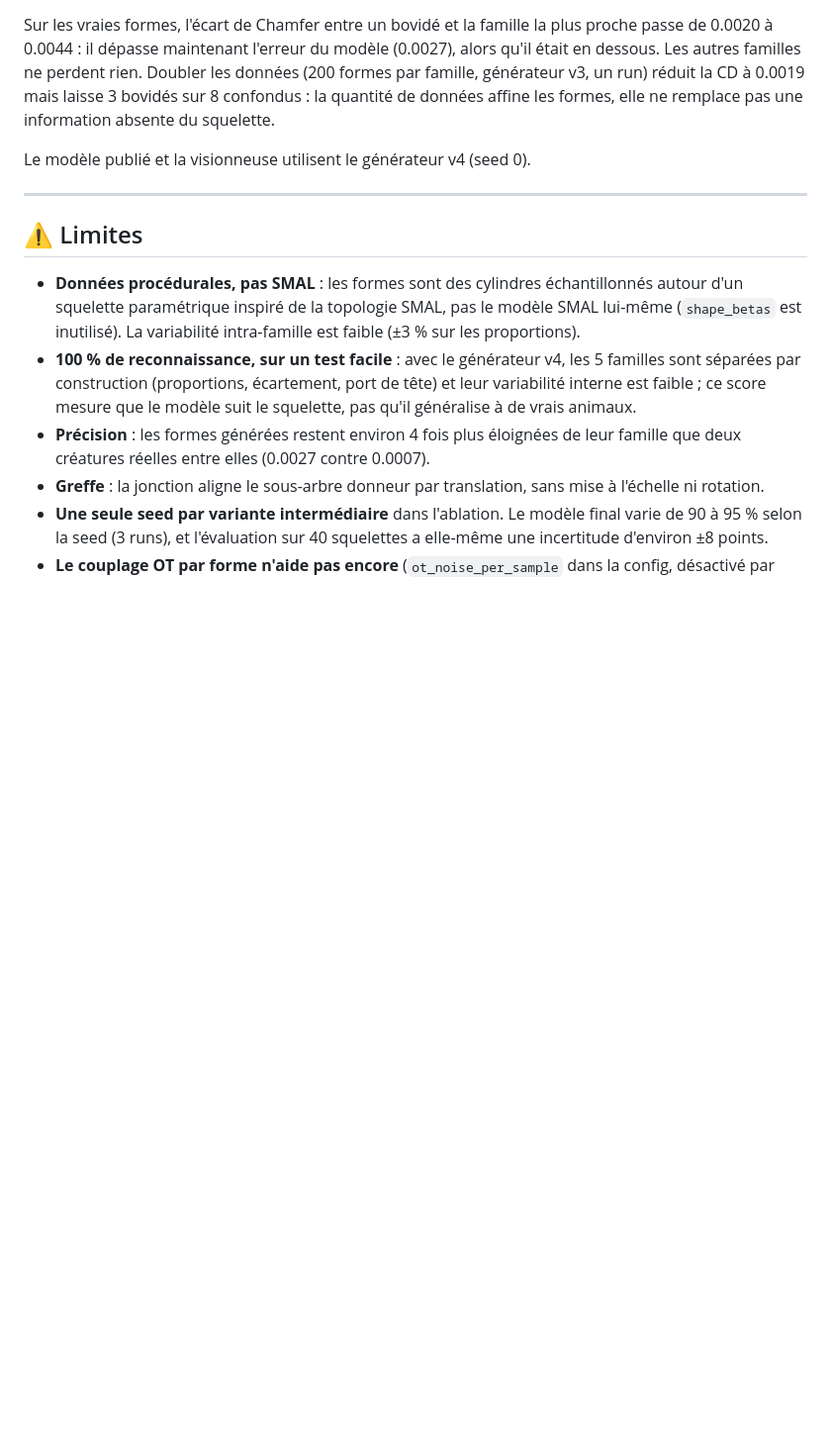
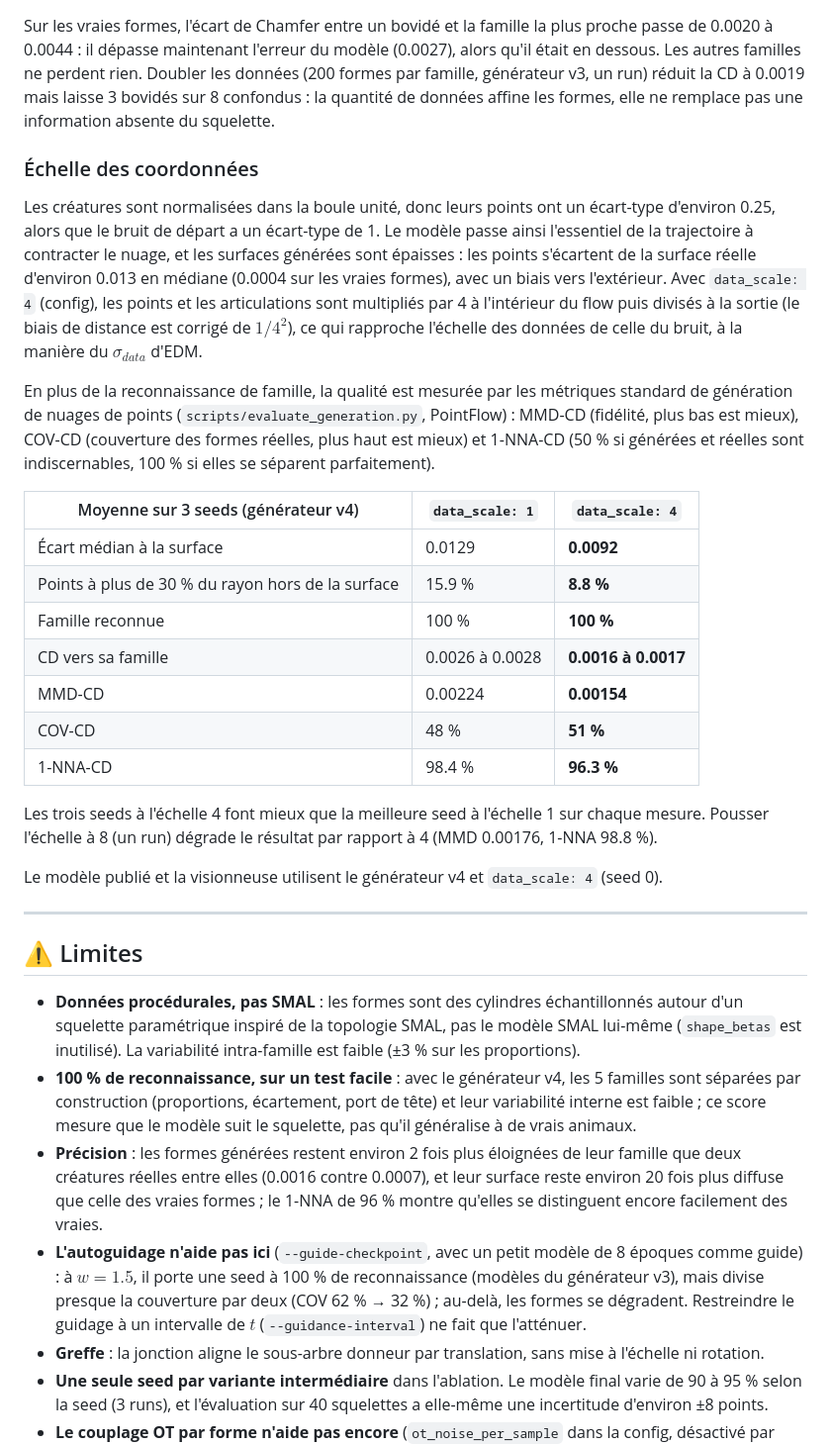
Before and after one commit to MissawB/skeleton-conditioned-creature-flow, a Markdown page: README.md, the part around one of its changes. Shown at 99% size. Drawn GitHub-style; blank space fills up the shorter version.

```diff
--- a/README.md
+++ b/README.md
@@ -90,7 +90,25 @@ Le modèle ne voit que le squelette. Les bovidés et les équidés se distinguai
 
 Sur les vraies formes, l'écart de Chamfer entre un bovidé et la famille la plus proche passe de 0.0020 à 0.0044 : il dépasse maintenant l'erreur du modèle (0.0027), alors qu'il était en dessous. Les autres familles ne perdent rien. Doubler les données (200 formes par famille, générateur v3, un run) réduit la CD à 0.0019 mais laisse 3 bovidés sur 8 confondus : la quantité de données affine les formes, elle ne remplace pas une information absente du squelette.
 
-Le modèle publié et la visionneuse utilisent le générateur v4 (seed 0).
+### Échelle des coordonnées
+
+Les créatures sont normalisées dans la boule unité, donc leurs points ont un écart-type d'environ 0.25, alors que le bruit de départ a un écart-type de 1. Le modèle passe ainsi l'essentiel de la trajectoire à contracter le nuage, et les surfaces générées sont épaisses : les points s'écartent de la surface réelle d'environ 0.013 en médiane (0.0004 sur les vraies formes), avec un biais vers l'extérieur. Avec `data_scale: 4` (config), les points et les articulations sont multipliés par 4 à l'intérieur du flow puis divisés à la sortie (le biais de distance est corrigé de $1/4^2$), ce qui rapproche l'échelle des données de celle du bruit, à la manière du $\sigma_{data}$ d'EDM.
+
+En plus de la reconnaissance de famille, la qualité est mesurée par les métriques standard de génération de nuages de points (`scripts/evaluate_generation.py`, PointFlow) : MMD-CD (fidélité, plus bas est mieux), COV-CD (couverture des formes réelles, plus haut est mieux) et 1-NNA-CD (50 % si générées et réelles sont indiscernables, 100 % si elles se séparent parfaitement).
+
+| Moyenne sur 3 seeds (générateur v4) | `data_scale: 1` | **`data_scale: 4`** |
+|---|---|---|
+| Écart médian à la surface | 0.0129 | **0.0092** |
+| Points à plus de 30 % du rayon hors de la surface | 15.9 % | **8.8 %** |
+| Famille reconnue | 100 % | **100 %** |
+| CD vers sa famille | 0.0026 à 0.0028 | **0.0016 à 0.0017** |
+| MMD-CD | 0.00224 | **0.00154** |
+| COV-CD | 48 % | **51 %** |
+| 1-NNA-CD | 98.4 % | **96.3 %** |
+
+Les trois seeds à l'échelle 4 font mieux que la meilleure seed à l'échelle 1 sur chaque mesure. Pousser l'échelle à 8 (un run) dégrade le résultat par rapport à 4 (MMD 0.00176, 1-NNA 98.8 %).
+
+Le modèle publié et la visionneuse utilisent le générateur v4 et `data_scale: 4` (seed 0).
 
 ---
 
@@ -98,7 +116,8 @@ Le modèle publié et la visionneuse utilisent le générateur v4 (seed 0).
 
 - **Données procédurales, pas SMAL** : les formes sont des cylindres échantillonnés autour d'un squelette paramétrique inspiré de la topologie SMAL, pas le modèle SMAL lui-même (`shape_betas` est inutilisé). La variabilité intra-famille est faible (±3 % sur les proportions).
 - **100 % de reconnaissance, sur un test facile** : avec le générateur v4, les 5 familles sont séparées par construction (proportions, écartement, port de tête) et leur variabilité interne est faible ; ce score mesure que le modèle suit le squelette, pas qu'il généralise à de vrais animaux.
-- **Précision** : les formes générées restent environ 4 fois plus éloignées de leur famille que deux créatures réelles entre elles (0.0027 contre 0.0007).
+- **Précision** : les formes générées restent environ 2 fois plus éloignées de leur famille que deux créatures réelles entre elles (0.0016 contre 0.0007), et leur surface reste environ 20 fois plus diffuse que celle des vraies formes ; le 1-NNA de 96 % montre qu'elles se distinguent encore facilement des vraies.
+- **L'autoguidage n'aide pas ici** (`--guide-checkpoint`, avec un petit modèle de 8 époques comme guide) : à $w = 1.5$, il porte une seed à 100 % de reconnaissance (modèles du générateur v3), mais divise presque la couverture par deux (COV 62 % → 32 %) ; au-delà, les formes se dégradent. Restreindre le guidage à un intervalle de $t$ (`--guidance-interval`) ne fait que l'atténuer.
 - **Greffe** : la jonction aligne le sous-arbre donneur par translation, sans mise à l'échelle ni rotation.
 - **Une seule seed par variante intermédiaire** dans l'ablation. Le modèle final varie de 90 à 95 % selon la seed (3 runs), et l'évaluation sur 40 squelettes a elle-même une incertitude d'environ ±8 points.
 - **Le couplage OT par forme n'aide pas encore** (`ot_noise_per_sample` dans la config, désactivé par défaut) : il rend l'échantillonnage en 2 à 5 pas bien meilleur (CD 0.0063 en 2 pas, contre 0.049), mais fait tomber la reconnaissance de famille à 42 % en 20 pas, avec 20 % comme avec 50 % de bruit indépendant. Le guidage sans classifieur (`cond_drop_prob: 0.1` à l'entraînement, `guidance_scale` à la génération) remonte ce score à 55–60 % pour $w$ entre 1.5 et 2 (un seul run), encore loin du modèle final ; à partir de $w = 2.5$, les formes se dégradent.
```
Also changed, not shown: other parts of README.md (+1 -0 lines), docs/images/creatures.png, 1 other file.
